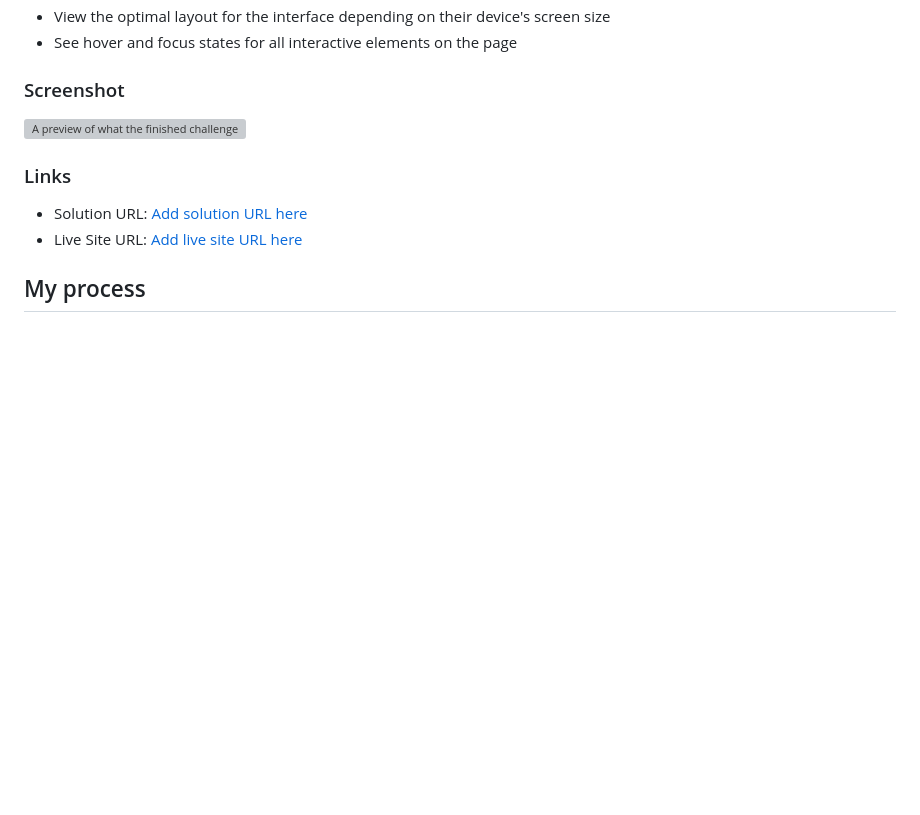
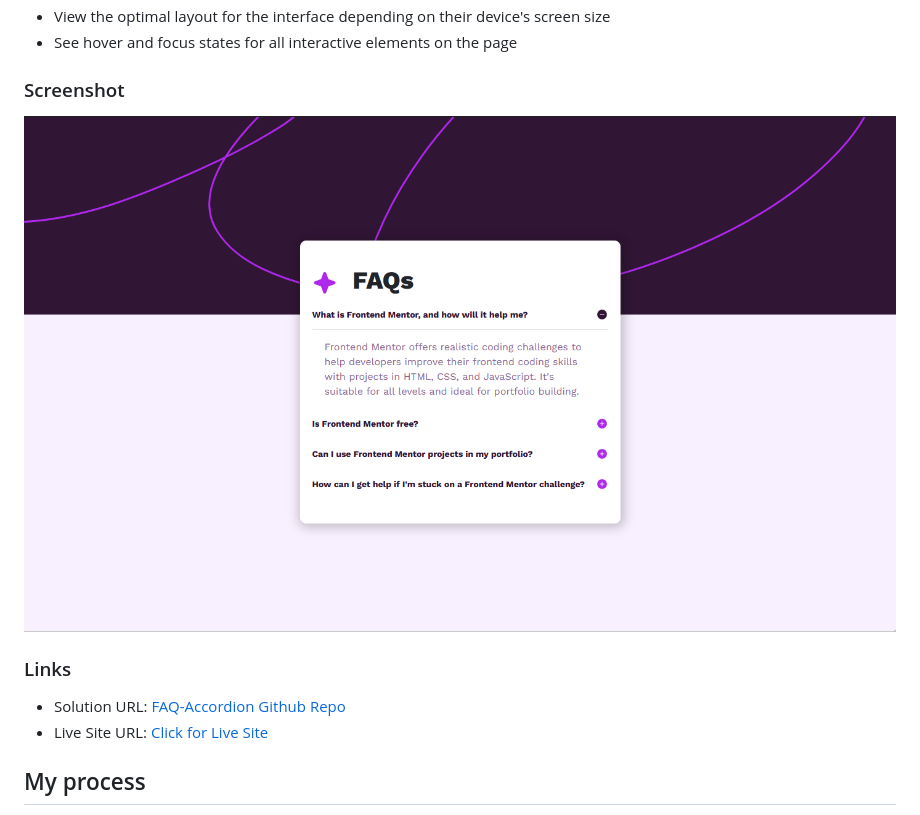
Before and after one commit to Khulekani1211/FrontEnd_Mentor, a Markdown page: faq-accordion-main/README.md, the part around the change. Drawn GitHub-style; blank space fills up the shorter version; grey boxes are pictures that could not be loaded.

```diff
--- a/faq-accordion-main/README.md
+++ b/faq-accordion-main/README.md
@@ -31,12 +31,12 @@ Users should be able to:
 
 ### Screenshot
 
-![A preview of what the finished challenge looks like](faq-accordion-main/assets/images/Screenshot_2.png)
+![A preview of what the finished challenge looks like](assets/images/Screenshot_2.png)
 
 ### Links
 
-- Solution URL: [Add solution URL here](https://github.com/Khulekani1211/FrontEnd_Mentor/tree/56f7bd8d3370a721ca67578d4ac22c1469f552f6/faq-accordion-main/src)
-- Live Site URL: [Add live site URL here](https://faq-accordion-khulekani1.netlify.app/)
+- Solution URL: [FAQ-Accordion Github Repo](https://github.com/Khulekani1211/FrontEnd_Mentor/tree/56f7bd8d3370a721ca67578d4ac22c1469f552f6/faq-accordion-main/src)
+- Live Site URL: [Click for Live Site](https://faq-accordion-khulekani1.netlify.app/)
 
 ## My process
 
```
